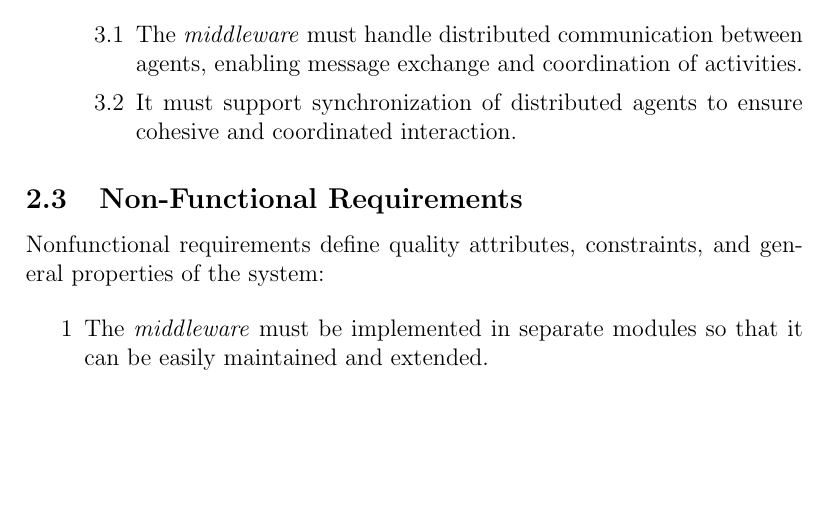
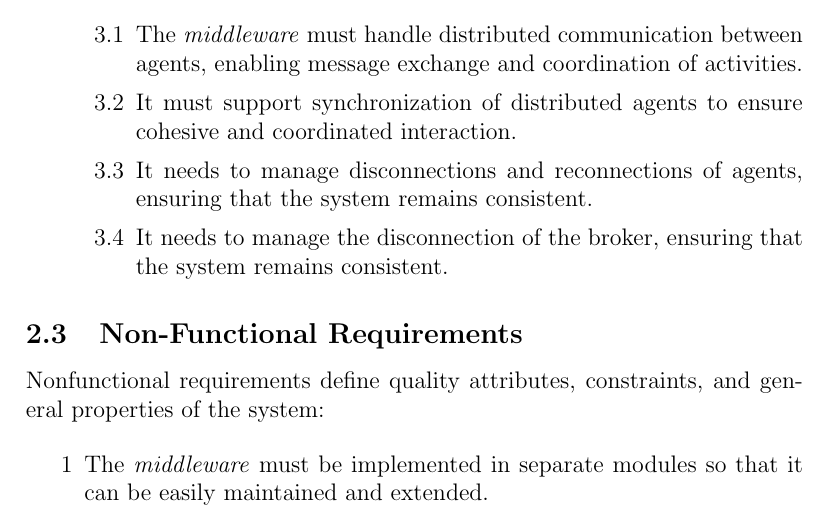
Before and after one commit to angelacorte/ise-report, a LaTeX thesis (thesis-main.tex, which reads sections/requirements.tex): part of page 10 of 34, cut so that both start at the same text, the shorter picture padded with empty space. Compiled offline with pdfLaTeX.

Commit message:
feat: add requirements

```diff
--- a/sections/requirements.tex
+++ b/sections/requirements.tex
@@ -50,6 +50,8 @@ Functional requirements outline the specific functions of the system, that is, w
       \begin{enumerate}
             \item The \textit{middleware} must handle distributed communication between agents, enabling message exchange and coordination of activities.
             \item It must support synchronization of distributed agents to ensure cohesive and coordinated interaction.
+            \item It needs to manage disconnections and reconnections of agents, ensuring that the system remains consistent.
+            \item It needs to manage the disconnection of the broker, ensuring that the system remains consistent.
       \end{enumerate}
 \end{enumerate}
 \subsection{Non-Functional Requirements}
```
Also changed, not shown: sections/requirements.tex (8 more changed lines).
